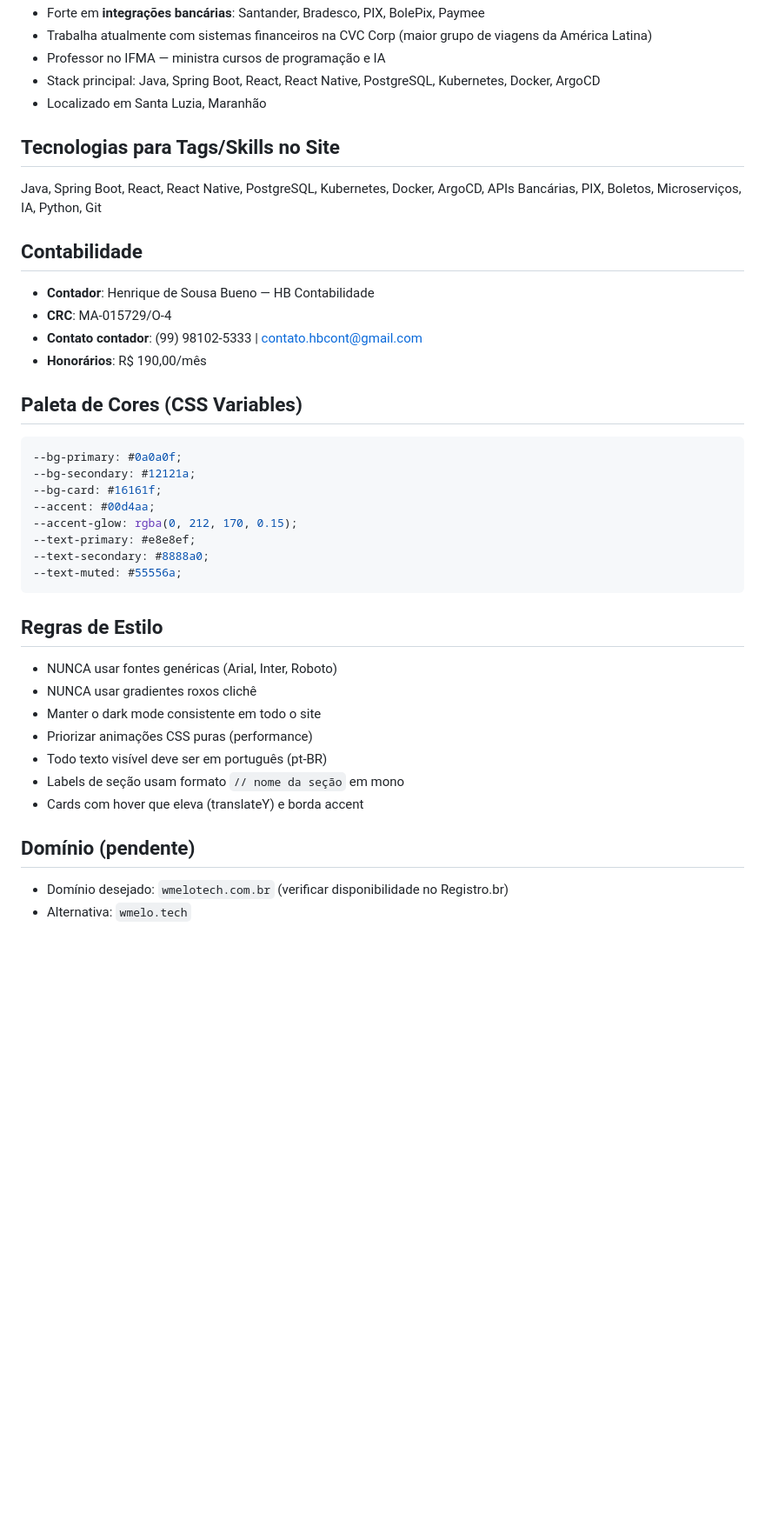
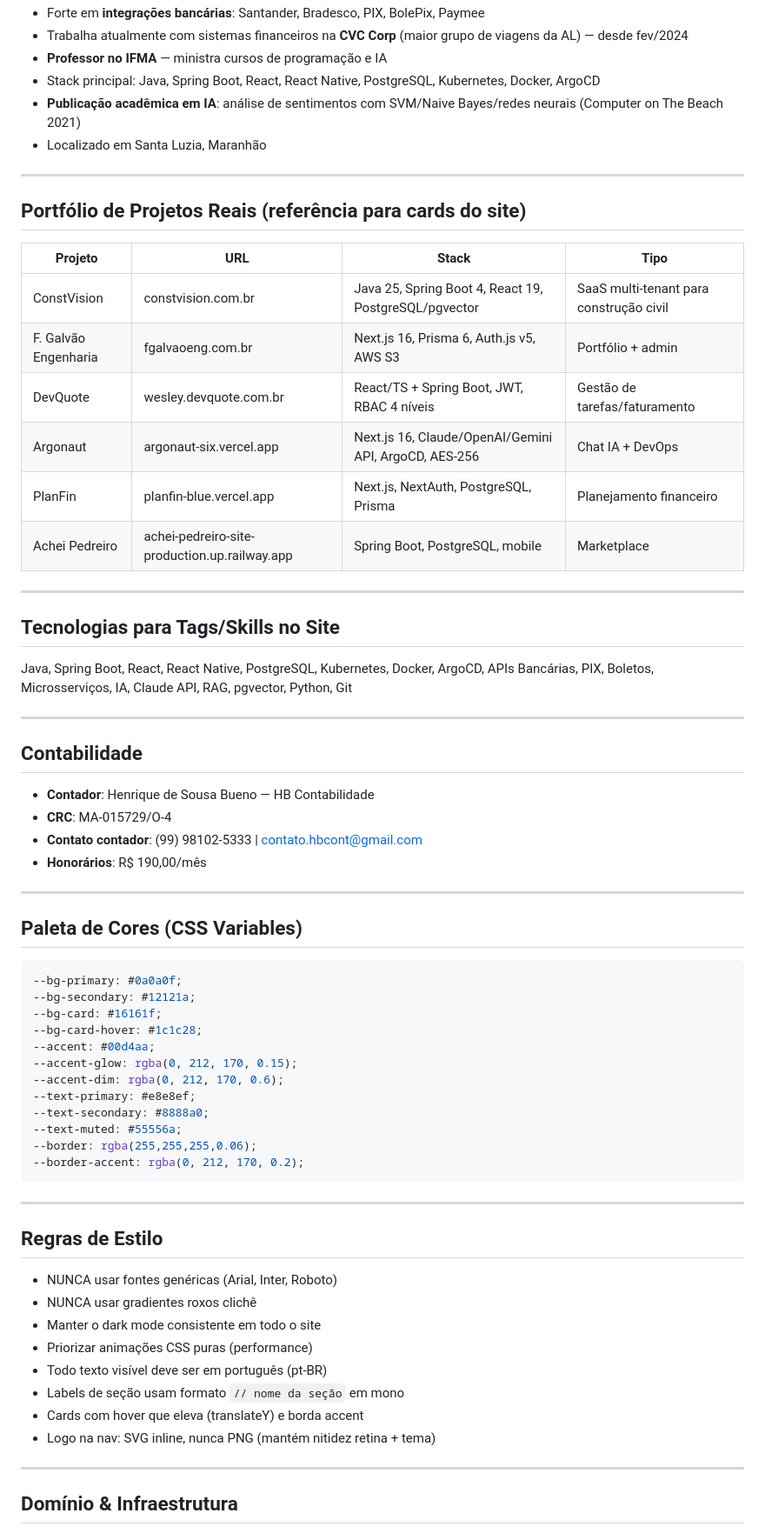
Before and after one commit to wesleyeduardodev/wmelotech, a Markdown page: CLAUDE.md, the part around one of its changes. Shown at 87% size. Drawn GitHub-style; blank space fills up the shorter version.

````diff
--- a/CLAUDE.md
+++ b/CLAUDE.md
@@ -68,12 +94,30 @@ Landing page institucional para apresentar a empresa, serviços e captar cliente
 - Forte em **integrações bancárias**: Santander, Bradesco, PIX, BolePix, Paymee
-- Trabalha atualmente com sistemas financeiros na CVC Corp (maior grupo de viagens da América Latina)
-- Professor no IFMA — ministra cursos de programação e IA
+- Trabalha atualmente com sistemas financeiros na **CVC Corp** (maior grupo de viagens da AL) — desde fev/2024
+- **Professor no IFMA** — ministra cursos de programação e IA
 - Stack principal: Java, Spring Boot, React, React Native, PostgreSQL, Kubernetes, Docker, ArgoCD
+- **Publicação acadêmica em IA**: análise de sentimentos com SVM/Naive Bayes/redes neurais (Computer on The Beach 2021)
 - Localizado em Santa Luzia, Maranhão
+
+---
+
+## Portfólio de Projetos Reais (referência para cards do site)
+
+| Projeto | URL | Stack | Tipo |
+|---|---|---|---|
+| ConstVision | constvision.com.br | Java 25, Spring Boot 4, React 19, PostgreSQL/pgvector | SaaS multi-tenant para construção civil |
+| F. Galvão Engenharia | fgalvaoeng.com.br | Next.js 16, Prisma 6, Auth.js v5, AWS S3 | Portfólio + admin |
+| DevQuote | wesley.devquote.com.br | React/TS + Spring Boot, JWT, RBAC 4 níveis | Gestão de tarefas/faturamento |
+| Argonaut | argonaut-six.vercel.app | Next.js 16, Claude/OpenAI/Gemini API, ArgoCD, AES-256 | Chat IA + DevOps |
+| PlanFin | planfin-blue.vercel.app | Next.js, NextAuth, PostgreSQL, Prisma | Planejamento financeiro |
+| Achei Pedreiro | achei-pedreiro-site-production.up.railway.app | Spring Boot, PostgreSQL, mobile | Marketplace |
+
+---
 
 ## Tecnologias para Tags/Skills no Site
 
-Java, Spring Boot, React, React Native, PostgreSQL, Kubernetes, Docker, ArgoCD, APIs Bancárias, PIX, Boletos, Microserviços, IA, Python, Git
+Java, Spring Boot, React, React Native, PostgreSQL, Kubernetes, Docker, ArgoCD, APIs Bancárias, PIX, Boletos, Microsserviços, IA, Claude API, RAG, pgvector, Python, Git
+
+---
 
 ## Contabilidade
 
@@ -82,18 +126,26 @@ Java, Spring Boot, React, React Native, PostgreSQL, Kubernetes, Docker, ArgoCD,
 - **Contato contador**: (99) 98102-5333 | contato.hbcont@gmail.com
 - **Honorários**: R$ 190,00/mês
 
+---
+
 ## Paleta de Cores (CSS Variables)
 
 ```css
 --bg-primary: #0a0a0f;
 --bg-secondary: #12121a;
 --bg-card: #16161f;
+--bg-card-hover: #1c1c28;
 --accent: #00d4aa;
 --accent-glow: rgba(0, 212, 170, 0.15);
+--accent-dim: rgba(0, 212, 170, 0.6);
 --text-primary: #e8e8ef;
 --text-secondary: #8888a0;
 --text-muted: #55556a;
+--border: rgba(255,255,255,0.06);
+--border-accent: rgba(0, 212, 170, 0.2);
 ```
+
+---
 
 ## Regras de Estilo
 
@@ -104,9 +156,9 @@ Java, Spring Boot, React, React Native, PostgreSQL, Kubernetes, Docker, ArgoCD,
 - Todo texto visível deve ser em português (pt-BR)
 - Labels de seção usam formato `// nome da seção` em mono
 - Cards com hover que eleva (translateY) e borda accent
+- Logo na nav: SVG inline, nunca PNG (mantém nitidez retina + tema)
 
-## Domínio (pendente)
+---
 
-- Domínio desejado: `wmelotech.com.br` (verificar disponibilidade no Registro.br)
-- Alternativa: `wmelo.tech`
+## Domínio & Infraestrutura
 
````
Also changed, not shown: other parts of CLAUDE.md (+106 -30 lines).
